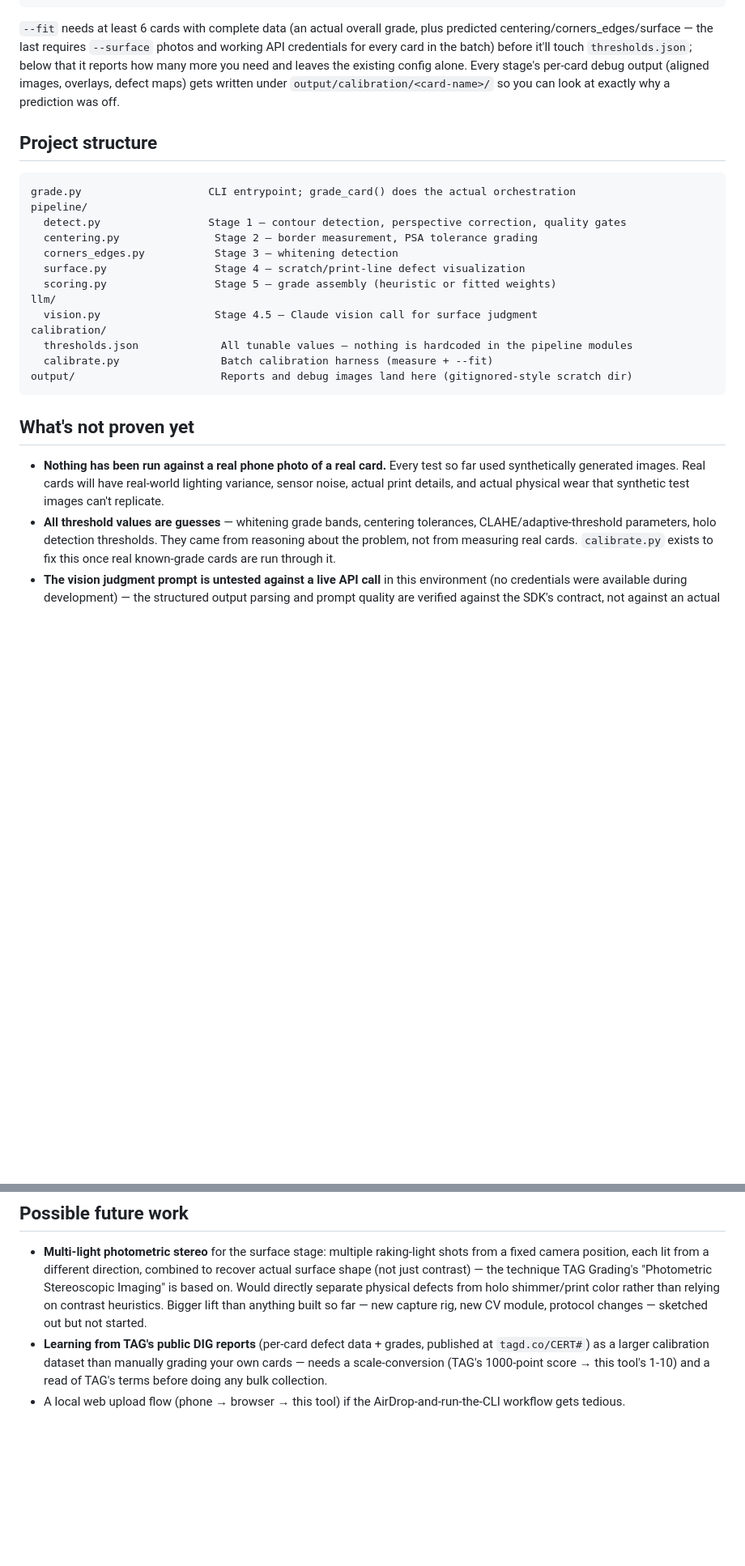
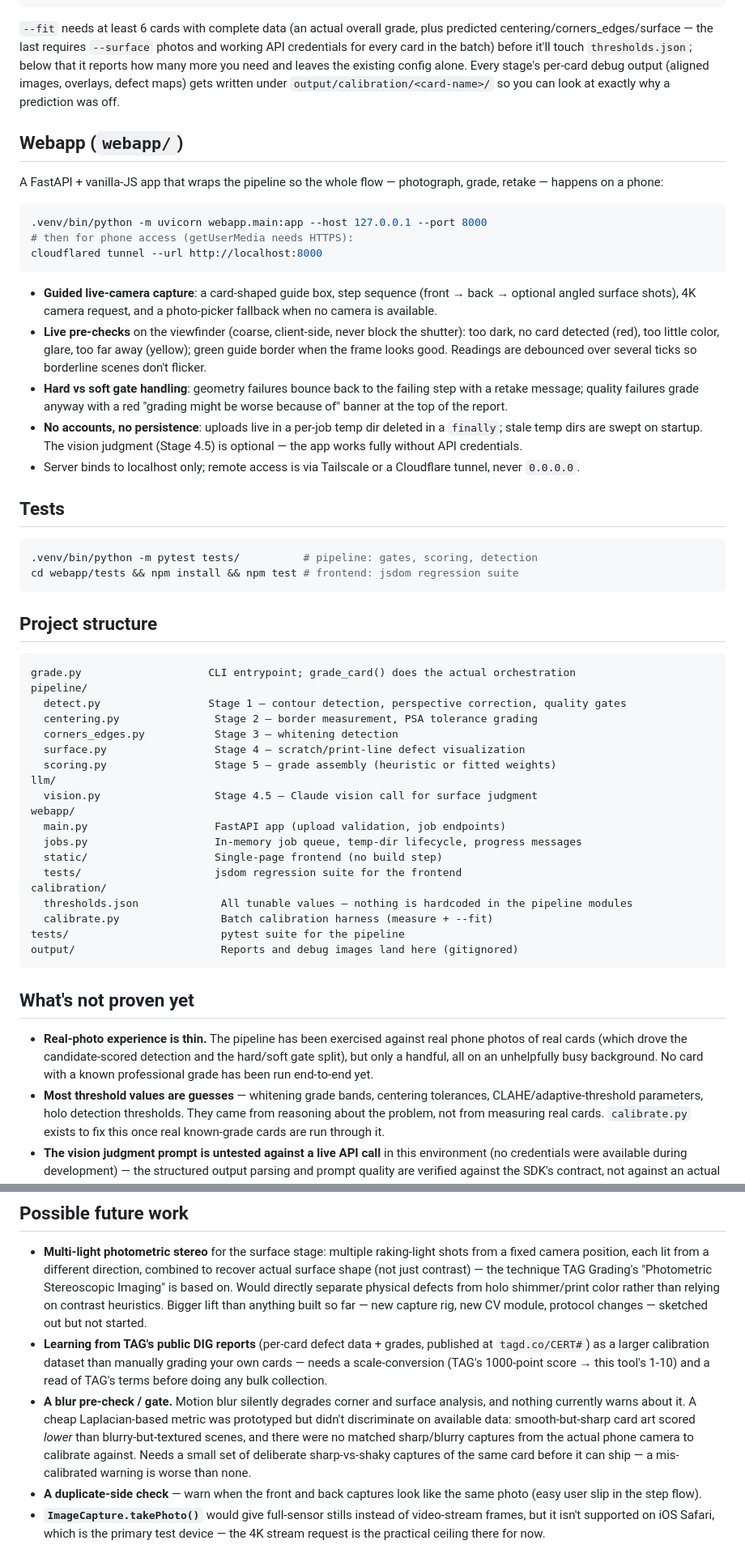
Before and after one commit to stolemynikes/cardgrading, a Markdown page: README.md, 2 parts joined by grey strips. Shown at 81% size. Rendered like a GitHub page; blank space fills up the shorter version.

Commit message:
README: document webapp, tests, hard/soft gates, and detector rework
Also refresh the "not proven yet" and future-work sections: real-photo
status, the blur pre-check finding (prototyped, not calibratable from
available data), duplicate-side check, iOS ImageCapture limitation.

Co-Authored-By: Claude Fable 5 <noreply@anthropic.com>
Claude-Session: https://claude.ai/code/session_01KQMrc7b345bCvdy9ycz7A8

````diff
--- a/README.md
+++ b/README.md
@@ -169,6 +186,40 @@ existing config alone. Every stage's per-card debug output (aligned images, over
 defect maps) gets written under `output/calibration/<card-name>/` so you can look at
 exactly why a prediction was off.
 
+## Webapp (`webapp/`)
+
+A FastAPI + vanilla-JS app that wraps the pipeline so the whole flow — photograph,
+grade, retake — happens on a phone:
+
+```bash
+.venv/bin/python -m uvicorn webapp.main:app --host 127.0.0.1 --port 8000
+# then for phone access (getUserMedia needs HTTPS):
+cloudflared tunnel --url http://localhost:8000
+```
+
+- **Guided live-camera capture**: a card-shaped guide box, step sequence
+  (front → back → optional angled surface shots), 4K camera request, and a
+  photo-picker fallback when no camera is available.
+- **Live pre-checks** on the viewfinder (coarse, client-side, never block the
+  shutter): too dark, no card detected (red), too little color, glare, too far
+  away (yellow); green guide border when the frame looks good. Readings are
+  debounced over several ticks so borderline scenes don't flicker.
+- **Hard vs soft gate handling**: geometry failures bounce back to the failing
+  step with a retake message; quality failures grade anyway with a red
+  "grading might be worse because of" banner at the top of the report.
+- **No accounts, no persistence**: uploads live in a per-job temp dir deleted in
+  a `finally`; stale temp dirs are swept on startup. The vision judgment (Stage
+  4.5) is optional — the app works fully without API credentials.
+- Server binds to localhost only; remote access is via Tailscale or a Cloudflare
+  tunnel, never `0.0.0.0`.
+
+## Tests
+
+```bash
+.venv/bin/python -m pytest tests/          # pipeline: gates, scoring, detection
+cd webapp/tests && npm install && npm test # frontend: jsdom regression suite
+```
+
 ## Project structure
 
 ```
@@ -181,19 +232,25 @@ pipeline/
   scoring.py                 Stage 5 — grade assembly (heuristic or fitted weights)
 llm/
   vision.py                  Stage 4.5 — Claude vision call for surface judgment
+webapp/
+  main.py                    FastAPI app (upload validation, job endpoints)
+  jobs.py                    In-memory job queue, temp-dir lifecycle, progress messages
+  static/                    Single-page frontend (no build step)
+  tests/                     jsdom regression suite for the frontend
 calibration/
   thresholds.json             All tunable values — nothing is hardcoded in the pipeline modules
   calibrate.py                Batch calibration harness (measure + --fit)
-output/                       Reports and debug images land here (gitignored-style scratch dir)
+tests/                        pytest suite for the pipeline
+output/                       Reports and debug images land here (gitignored)
 ```
 
 ## What's not proven yet
 
-- **Nothing has been run against a real phone photo of a real card.** Every test so
-  far used synthetically generated images. Real cards will have real-world lighting
-  variance, sensor noise, actual print details, and actual physical wear that synthetic
-  test images can't replicate.
-- **All threshold values are guesses** — whitening grade bands, centering tolerances,
+- **Real-photo experience is thin.** The pipeline has been exercised against real
+  phone photos of real cards (which drove the candidate-scored detection and the
+  hard/soft gate split), but only a handful, all on an unhelpfully busy background.
+  No card with a known professional grade has been run end-to-end yet.
+- **Most threshold values are guesses** — whitening grade bands, centering tolerances,
   CLAHE/adaptive-threshold parameters, holo detection thresholds. They came from
   reasoning about the problem, not from measuring real cards. `calibrate.py` exists to
   fix this once real known-grade cards are run through it.
@@ -218,5 +275,15 @@ output/                       Reports and debug images land here (gitignored-sty
   at `tagd.co/CERT#`) as a larger calibration dataset than manually grading your own
   cards — needs a scale-conversion (TAG's 1000-point score → this tool's 1-10) and a
   read of TAG's terms before doing any bulk collection.
-- A local web upload flow (phone → browser → this tool) if the AirDrop-and-run-the-CLI
-  workflow gets tedious.
+- **A blur pre-check / gate.** Motion blur silently degrades corner and surface
+  analysis, and nothing currently warns about it. A cheap Laplacian-based metric was
+  prototyped but didn't discriminate on available data: smooth-but-sharp card art
+  scored *lower* than blurry-but-textured scenes, and there were no matched
+  sharp/blurry captures from the actual phone camera to calibrate against. Needs a
+  small set of deliberate sharp-vs-shaky captures of the same card before it can
+  ship — a mis-calibrated warning is worse than none.
+- **A duplicate-side check** — warn when the front and back captures look like the
+  same photo (easy user slip in the step flow).
+- **`ImageCapture.takePhoto()`** would give full-sensor stills instead of video-stream
+  frames, but it isn't supported on iOS Safari, which is the primary test device —
+  the 4K stream request is the practical ceiling there for now.
````
Also changed, not shown: other parts of README.md (+24 -7 lines).
